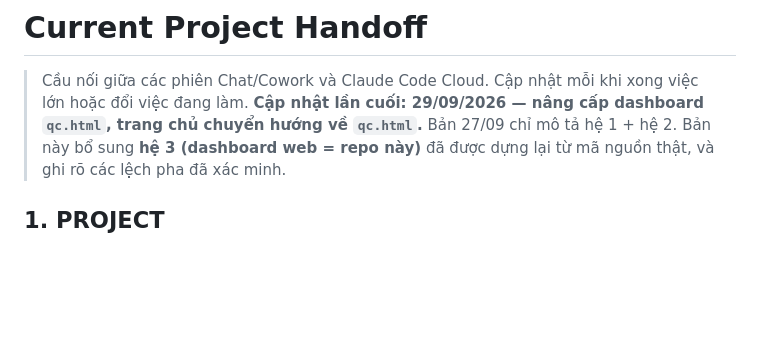
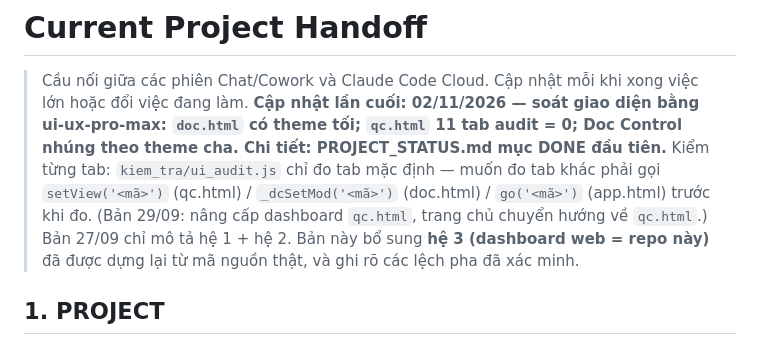
Before and after one commit to themy1809-del/bao-cao-qc-an-ha, a Markdown page: HANDOFF.md, the part around the change. GitHub-like rendering; blank space fills up the shorter version.

```diff
--- a/HANDOFF.md
+++ b/HANDOFF.md
@@ -3,7 +3,9 @@
 
 > Cầu nối giữa các phiên Chat/Cowork và Claude Code Cloud. Cập nhật mỗi khi xong việc lớn
 > hoặc đổi việc đang làm.
-> **Cập nhật lần cuối: 29/09/2026 — nâng cấp dashboard `qc.html`, trang chủ chuyển hướng về `qc.html`.**
+> **Cập nhật lần cuối: 02/11/2026 — soát giao diện bằng ui-ux-pro-max: `doc.html` có theme tối; `qc.html` 11 tab audit = 0; Doc Control nhúng theo theme cha. Chi tiết: PROJECT_STATUS.md mục DONE đầu tiên.**
+> Kiểm từng tab: `kiem_tra/ui_audit.js` chỉ đo tab mặc định — muốn đo tab khác phải gọi `setView('<mã>')` (qc.html) / `_dcSetMod('<mã>')` (doc.html) / `go('<mã>')` (app.html) trước khi đo.
+> (Bản 29/09: nâng cấp dashboard `qc.html`, trang chủ chuyển hướng về `qc.html`.)
 > Bản 27/09 chỉ mô tả hệ 1 + hệ 2. Bản này bổ sung **hệ 3 (dashboard web = repo này)**
 > đã được dựng lại từ mã nguồn thật, và ghi rõ các lệch pha đã xác minh.
 
```
Also changed, not shown: PROJECT_STATUS.md (+12 -1 lines).
